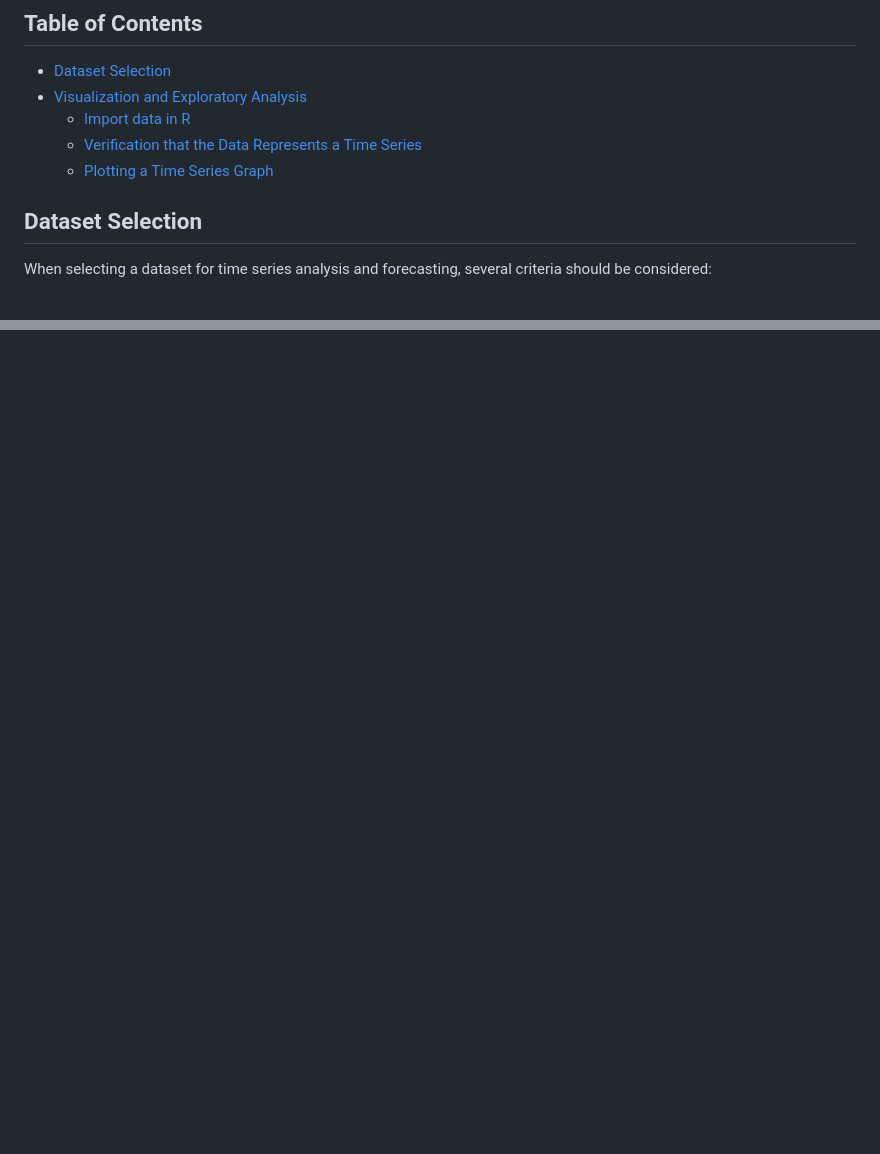
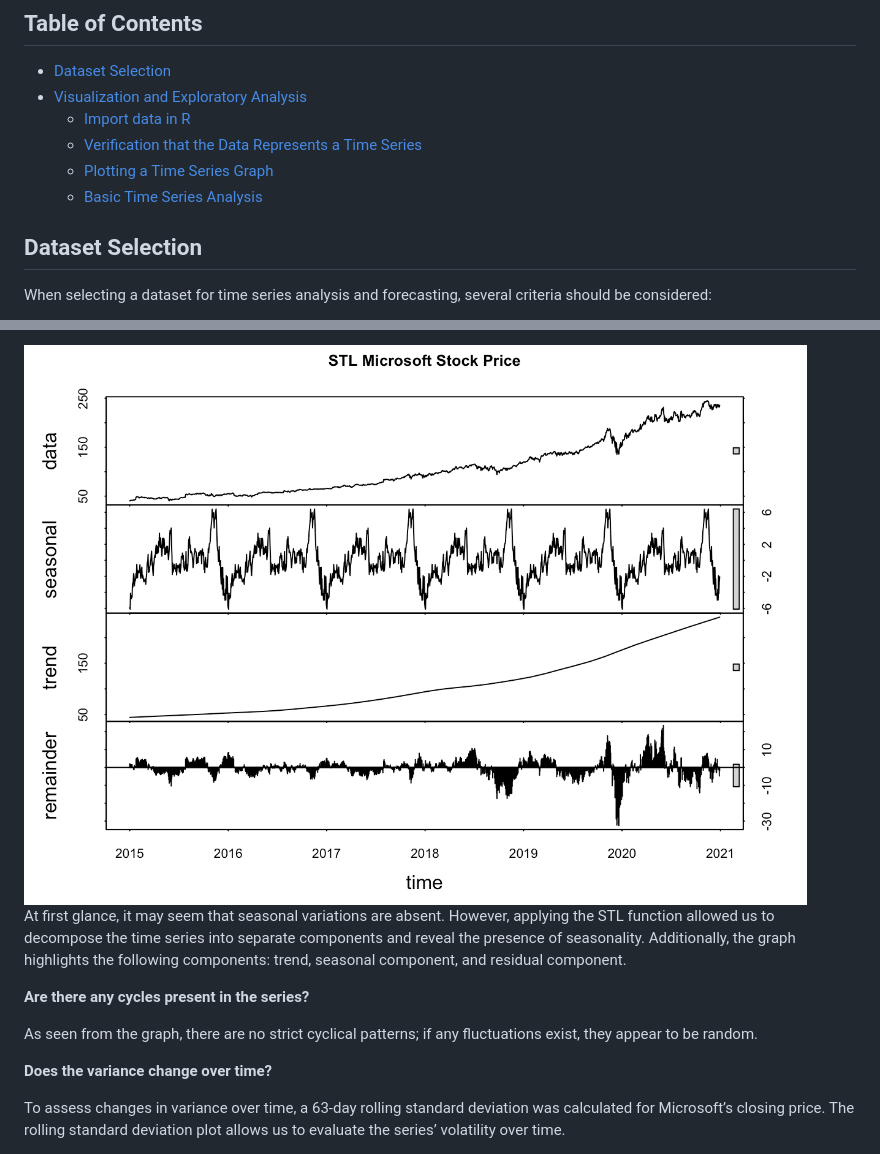
Before and after one commit to MaksymYakushev/Microsoft-Stock-Time-Series-Analysis, a Markdown page: README.md, 2 parts joined by grey strips. Rendered like a GitHub page; blank space fills up the shorter version.

```diff
--- a/README.md
+++ b/README.md
@@ -18,6 +18,7 @@ Let's start
   - [Import data in R](#import-data-in-r)
   - [Verification that the Data Represents a Time Series](#verification-that-the-data-represents-a-time-series)
   - [Plotting a Time Series Graph](#plotting-a-time-series-graph)
+  - [Basic Time Series Analysis](#basic-time-series-analysis)
 
 ## Dataset Selection
 
@@ -97,0 +126,11 @@ axis(1, at = year_positions, labels = year_positions)
+<img src="https://github.com/MaksymYakushev/Microsoft-Stock-Time-Series-Analysis/blob/main/Data/STL-Microsoft-Stock-Price.png" width="1200" height="700">
+
+At first glance, it may seem that seasonal variations are absent. However, applying the STL function allowed us to decompose the time series into separate components and reveal the presence of seasonality. Additionally, the graph highlights the following components: trend, seasonal component, and residual component.
+
+**Are there any cycles present in the series?**
+
+As seen from the graph, there are no strict cyclical patterns; if any fluctuations exist, they appear to be random.
+
+**Does the variance change over time?**
+
+To assess changes in variance over time, a 63-day rolling standard deviation was calculated for Microsoft’s closing price. The rolling standard deviation plot allows us to evaluate the series’ volatility over time.
```
Also changed, not shown: other parts of README.md (+28 -1 lines).
